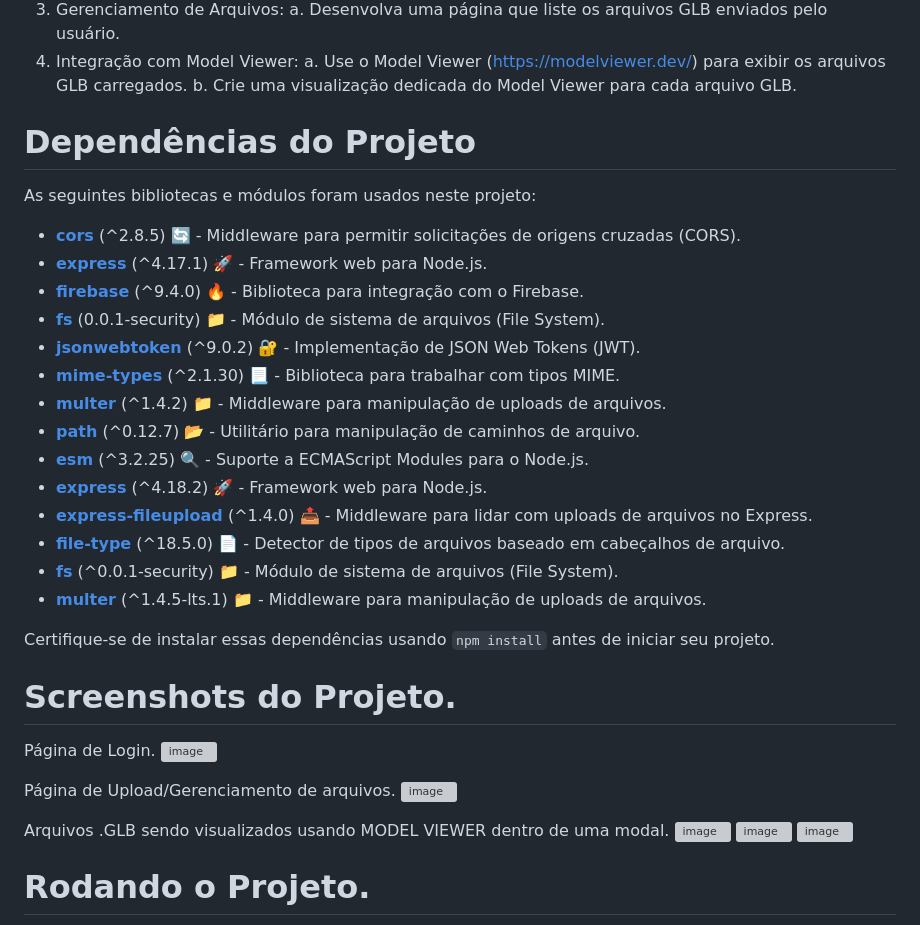
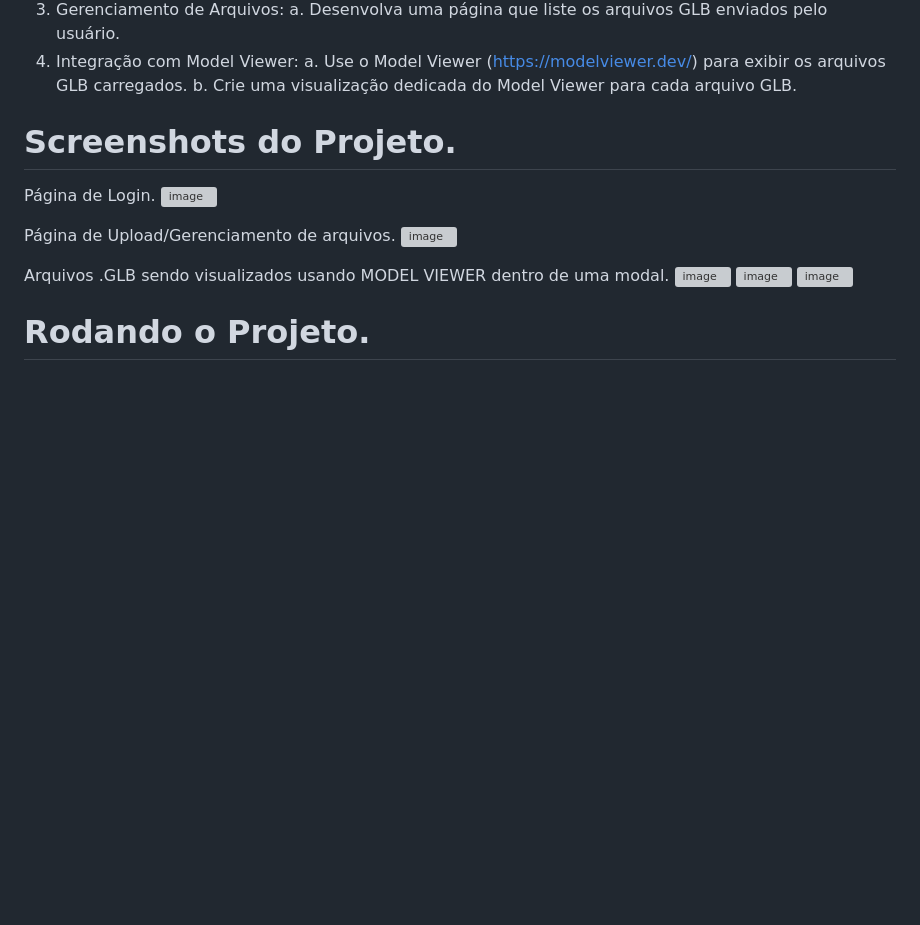
Before and after one commit to diwalker/Bugaboo-Studio-Test, a Markdown page: README.md, the part around the change. Drawn GitHub-style; blank space fills up the shorter version; grey boxes are pictures that could not be loaded.

```diff
--- a/README.md
+++ b/README.md
@@ -19,26 +19,6 @@ a. Desenvolva uma página que liste os arquivos GLB enviados pelo usuário.
 a. Use o Model Viewer (https://modelviewer.dev/) para exibir os arquivos GLB
 carregados.
 b. Crie uma visualização dedicada do Model Viewer para cada arquivo GLB.
-
-# Dependências do Projeto
-As seguintes bibliotecas e módulos foram usados neste projeto:
-
-- [**cors**](https://www.npmjs.com/package/cors) (^2.8.5) 🔄 - Middleware para permitir solicitações de origens cruzadas (CORS).
-- [**express**](https://www.npmjs.com/package/express) (^4.17.1) 🚀 - Framework web para Node.js.
-- [**firebase**](https://www.npmjs.com/package/firebase) (^9.4.0) 🔥 - Biblioteca para integração com o Firebase.
-- [**fs**](https://www.npmjs.com/package/fs) (0.0.1-security) 📁 - Módulo de sistema de arquivos (File System).
-- [**jsonwebtoken**](https://www.npmjs.com/package/jsonwebtoken) (^9.0.2) 🔐 - Implementação de JSON Web Tokens (JWT).
-- [**mime-types**](https://www.npmjs.com/package/mime-types) (^2.1.30) 📃 - Biblioteca para trabalhar com tipos MIME.
-- [**multer**](https://www.npmjs.com/package/multer) (^1.4.2) 📁 - Middleware para manipulação de uploads de arquivos.
-- [**path**](https://www.npmjs.com/package/path) (^0.12.7) 📂 - Utilitário para manipulação de caminhos de arquivo.
-- [**esm**](https://www.npmjs.com/package/esm) (^3.2.25) 🔍 - Suporte a ECMAScript Modules para o Node.js.
-- [**express**](https://www.npmjs.com/package/express) (^4.18.2) 🚀 - Framework web para Node.js.
-- [**express-fileupload**](https://www.npmjs.com/package/express-fileupload) (^1.4.0) 📤 - Middleware para lidar com uploads de arquivos no Express.
-- [**file-type**](https://www.npmjs.com/package/file-type) (^18.5.0) 📄 - Detector de tipos de arquivos baseado em cabeçalhos de arquivo.
-- [**fs**](https://www.npmjs.com/package/fs) (^0.0.1-security) 📁 - Módulo de sistema de arquivos (File System).
-- [**multer**](https://www.npmjs.com/package/multer) (^1.4.5-lts.1) 📁 - Middleware para manipulação de uploads de arquivos.
-
-Certifique-se de instalar essas dependências usando `npm install` antes de iniciar seu projeto.
 
 # Screenshots do Projeto.
 Página de Login.
```
